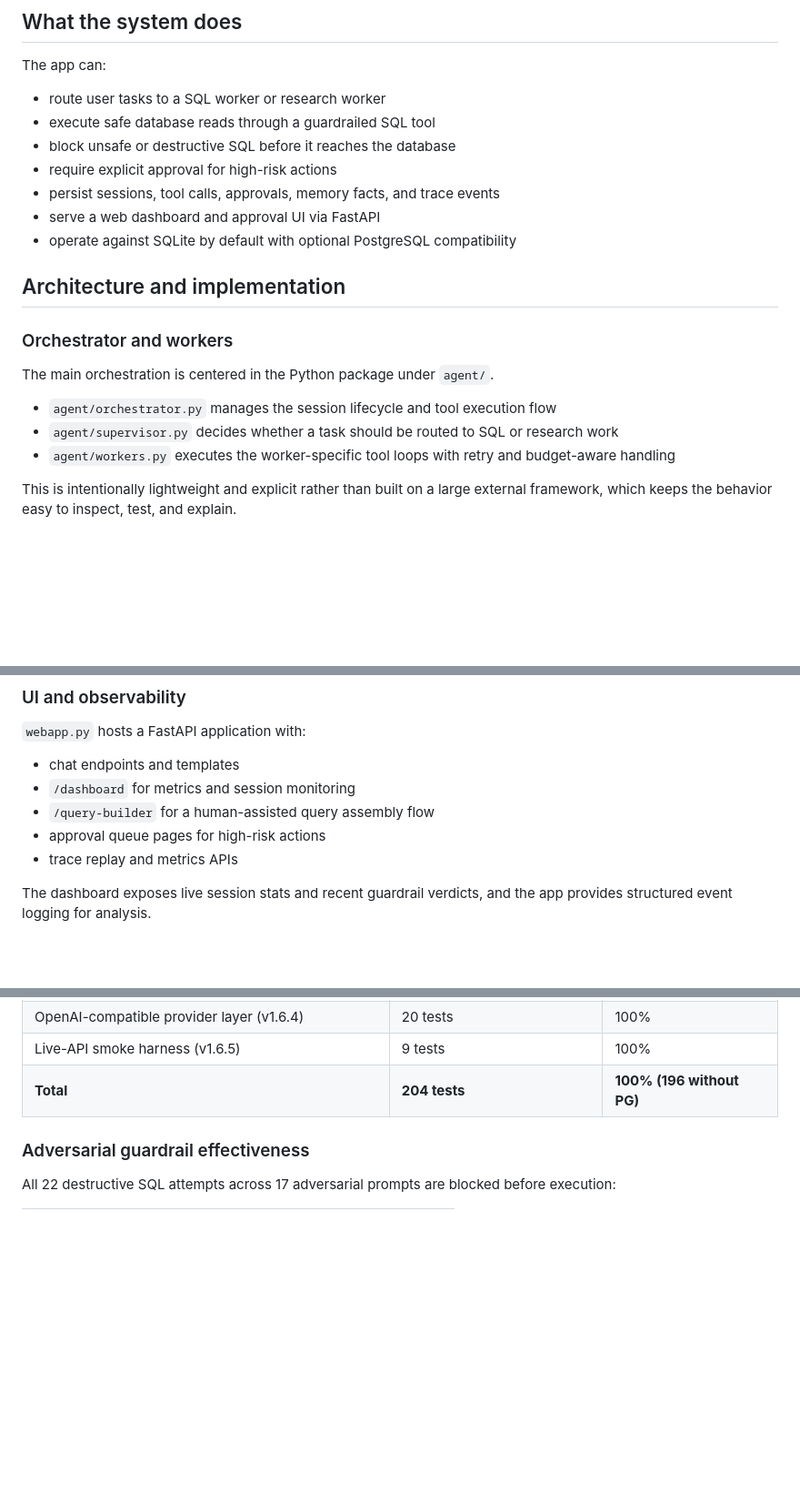
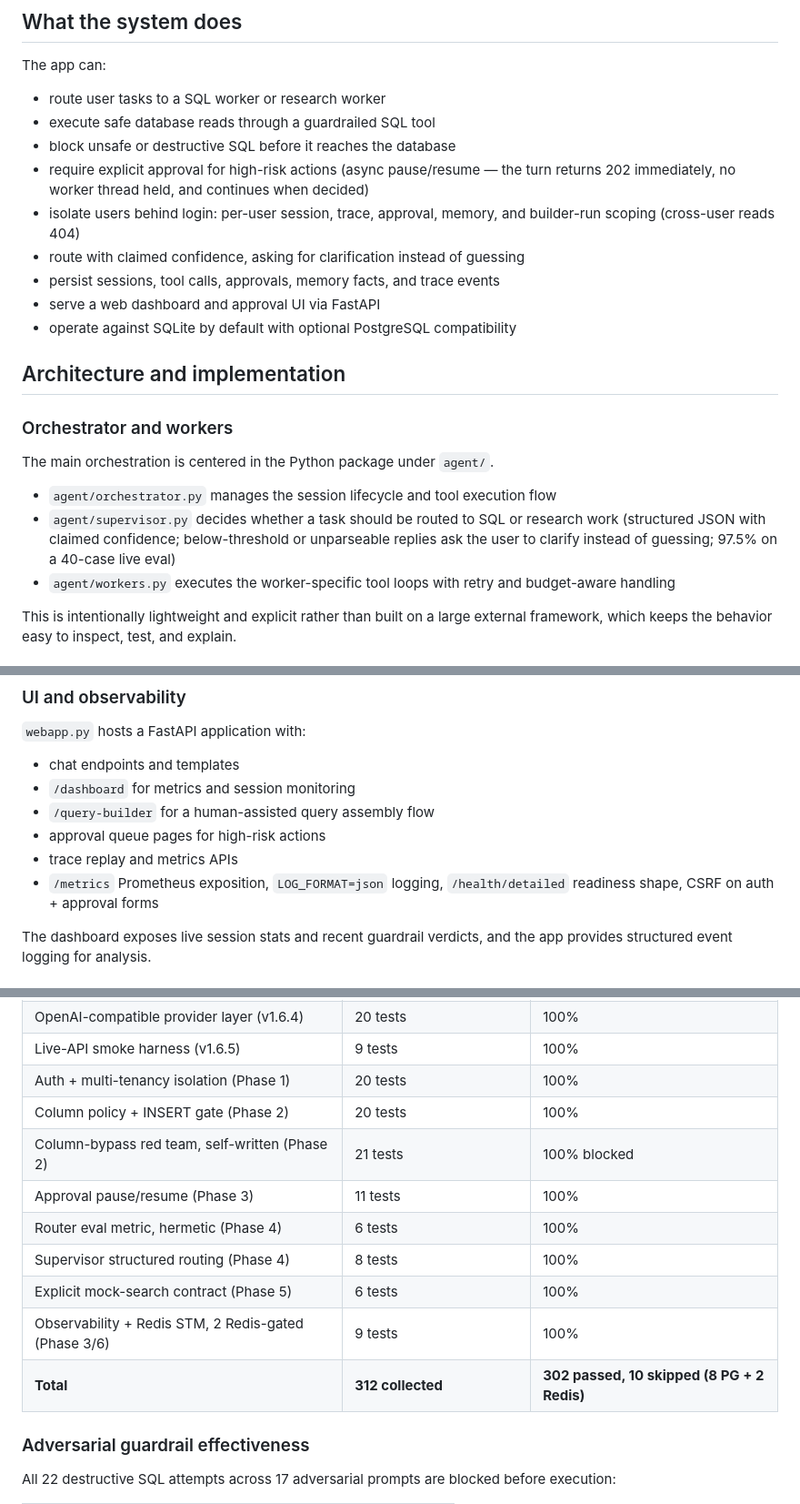
Before and after one commit to NobleChicken97/aiguard, a Markdown page: docs/report.md, 3 parts joined by grey strips. Shown at 91% size. Drawn GitHub-style; blank space fills up the shorter version.

```diff
--- a/docs/report.md
+++ b/docs/report.md
@@ -10,7 +10,9 @@ The app can:
 - route user tasks to a SQL worker or research worker
 - execute safe database reads through a guardrailed SQL tool
 - block unsafe or destructive SQL before it reaches the database
-- require explicit approval for high-risk actions
+- require explicit approval for high-risk actions (async pause/resume — the turn returns 202 immediately, no worker thread held, and continues when decided)
+- isolate users behind login: per-user session, trace, approval, memory, and builder-run scoping (cross-user reads 404)
+- route with claimed confidence, asking for clarification instead of guessing
 - persist sessions, tool calls, approvals, memory facts, and trace events
 - serve a web dashboard and approval UI via FastAPI
 - operate against SQLite by default with optional PostgreSQL compatibility
@@ -20,7 +22,7 @@ The app can:
 ### Orchestrator and workers
 The main orchestration is centered in the Python package under `agent/`.
 - `agent/orchestrator.py` manages the session lifecycle and tool execution flow
-- `agent/supervisor.py` decides whether a task should be routed to SQL or research work
+- `agent/supervisor.py` decides whether a task should be routed to SQL or research work (structured JSON with claimed confidence; below-threshold or unparseable replies ask the user to clarify instead of guessing; 97.5% on a 40-case live eval)
 - `agent/workers.py` executes the worker-specific tool loops with retry and budget-aware handling
 
 This is intentionally lightweight and explicit rather than built on a large external framework, which keeps the behavior easy to inspect, test, and explain.
@@ -64,6 +68,7 @@ The tool registry is intentionally small and constrained:
 - `/query-builder` for a human-assisted query assembly flow
 - approval queue pages for high-risk actions
 - trace replay and metrics APIs
+- `/metrics` Prometheus exposition, `LOG_FORMAT=json` logging, `/health/detailed` readiness shape, CSRF on auth + approval forms
 
 The dashboard exposes live session stats and recent guardrail verdicts, and the app provides structured event logging for analysis.
 
@@ -97,7 +102,15 @@ The project test suite covers all safety, resilience, and integration paths:
 | Builder aggregates, FK joins, session lifecycle (v1.6.3) | 22 tests | 100% |
 | OpenAI-compatible provider layer (v1.6.4) | 20 tests | 100% |
 | Live-API smoke harness (v1.6.5) | 9 tests | 100% |
-| **Total** | **204 tests** | **100% (196 without PG)** |
+| Auth + multi-tenancy isolation (Phase 1) | 20 tests | 100% |
+| Column policy + INSERT gate (Phase 2) | 20 tests | 100% |
+| Column-bypass red team, self-written (Phase 2) | 21 tests | 100% blocked |
+| Approval pause/resume (Phase 3) | 11 tests | 100% |
+| Router eval metric, hermetic (Phase 4) | 6 tests | 100% |
+| Supervisor structured routing (Phase 4) | 8 tests | 100% |
+| Explicit mock-search contract (Phase 5) | 6 tests | 100% |
+| Observability + Redis STM, 2 Redis-gated (Phase 3/6) | 9 tests | 100% |
+| **Total** | **312 collected** | **302 passed, 10 skipped (8 PG + 2 Redis)** |
 
 ### Adversarial guardrail effectiveness
 
```
Also changed, not shown: other parts of docs/report.md (+33 -14 lines).
